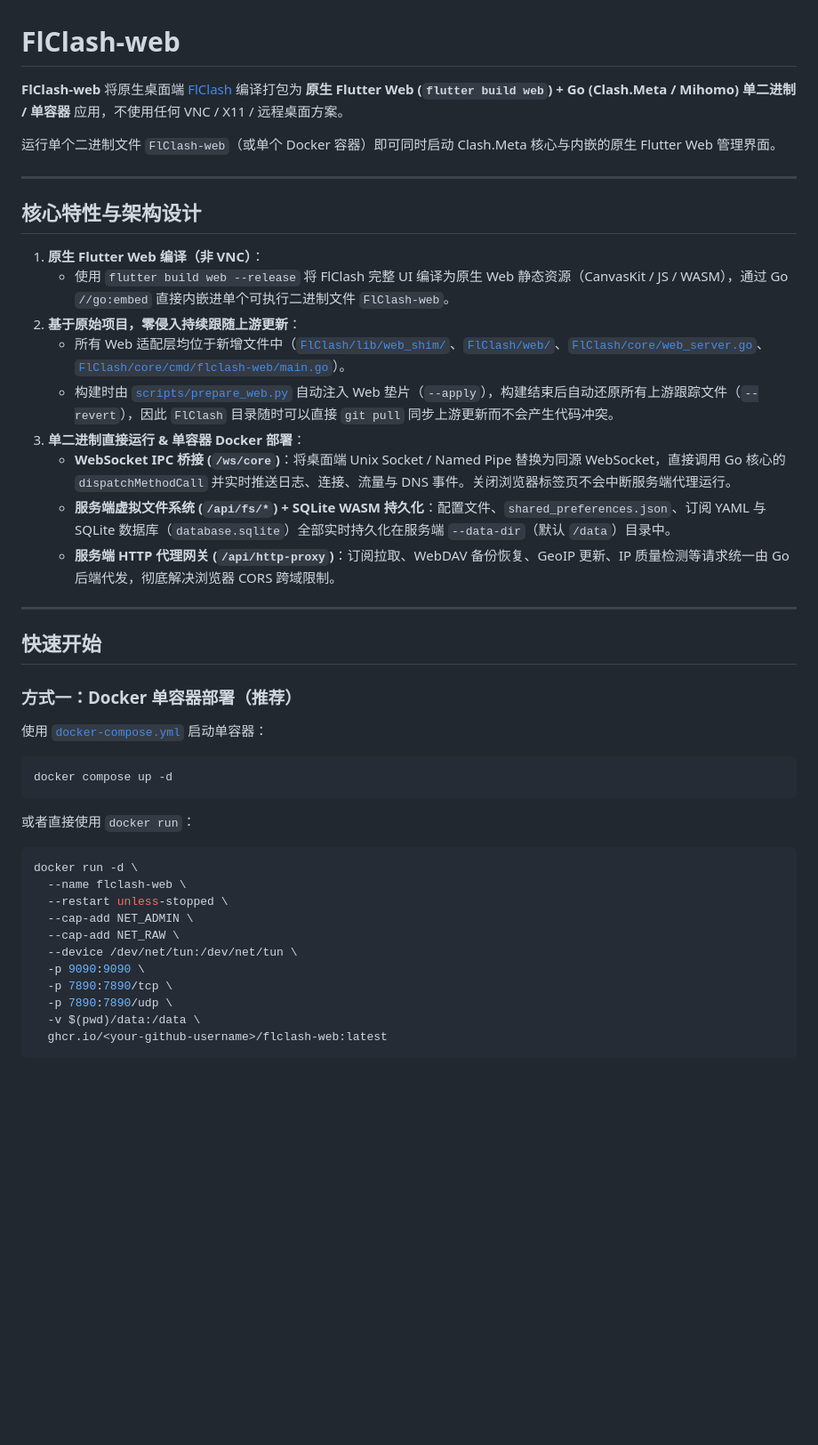
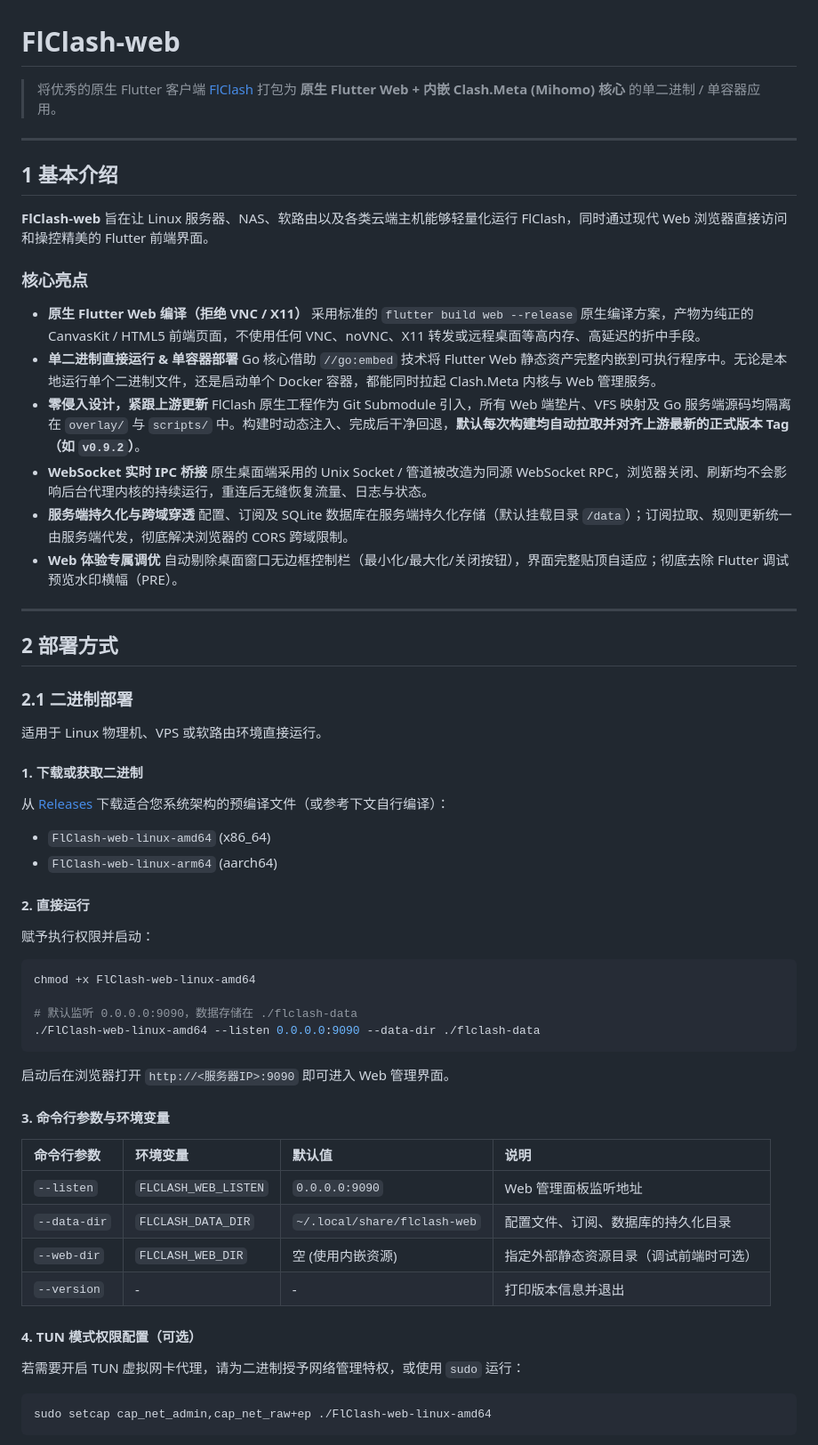
Before and after one commit to libzonda/FLClash-web, a Markdown page: README.md, the part around one of its changes. Shown at 89% size. Rendered like a GitHub page; blank space fills up the shorter version.

````diff
--- a/README.md
+++ b/README.md
@@ -1,48 +1,66 @@
 # FlClash-web
 
-**FlClash-web** 将原生桌面端 [FlClash](https://github.com/chen08209/FlClash) 编译打包为 **原生 Flutter Web (`flutter build web`) + Go (Clash.Meta / Mihomo) 单二进制 / 单容器** 应用，不使用任何 VNC / X11 / 远程桌面方案。
-
-运行单个二进制文件 `FlClash-web`（或单个 Docker 容器）即可同时启动 Clash.Meta 核心与内嵌的原生 Flutter Web 管理界面。
+> 将优秀的原生 Flutter 客户端 [FlClash](https://github.com/chen08209/FlClash) 打包为 **原生 Flutter Web + 内嵌 Clash.Meta (Mihomo) 核心** 的单二进制 / 单容器应用。
 
 ---
 
-## 核心特性与架构设计
+## 1 基本介绍
 
-1. **原生 Flutter Web 编译（非 VNC）**：
-   - 使用 `flutter build web --release` 将 FlClash 完整 UI 编译为原生 Web 静态资源（CanvasKit / JS / WASM），通过 Go `//go:embed` 直接内嵌进单个可执行二进制文件 `FlClash-web`。
-2. **基于原始项目，零侵入持续跟随上游更新**：
-   - 所有 Web 适配层均位于新增文件中（[`FlClash/lib/web_shim/`](file:///home/superearth/Projects/flash_web_migrate/FlClash/lib/web_shim/)、[`FlClash/web/`](file:///home/superearth/Projects/flash_web_migrate/FlClash/web/)、[`FlClash/core/web_server.go`](file:///home/superearth/Projects/flash_web_migrate/FlClash/core/web_server.go)、[`FlClash/core/cmd/flclash-web/main.go`](file:///home/superearth/Projects/flash_web_migrate/FlClash/core/cmd/flclash-web/main.go)）。
-   - 构建时由 [`scripts/prepare_web.py`](file:///home/superearth/Projects/flash_web_migrate/scripts/prepare_web.py) 自动注入 Web 垫片（`--apply`），构建结束后自动还原所有上游跟踪文件（`--revert`），因此 `FlClash` 目录随时可以直接 `git pull` 同步上游更新而不会产生代码冲突。
-3. **单二进制直接运行 & 单容器 Docker 部署**：
-   - **WebSocket IPC 桥接 (`/ws/core`)**：将桌面端 Unix Socket / Named Pipe 替换为同源 WebSocket，直接调用 Go 核心的 `dispatchMethodCall` 并实时推送日志、连接、流量与 DNS 事件。关闭浏览器标签页不会中断服务端代理运行。
-   - **服务端虚拟文件系统 (`/api/fs/*`) + SQLite WASM 持久化**：配置文件、`shared_preferences.json`、订阅 YAML 与 SQLite 数据库（`database.sqlite`）全部实时持久化在服务端 `--data-dir`（默认 `/data`）目录中。
-   - **服务端 HTTP 代理网关 (`/api/http-proxy`)**：订阅拉取、WebDAV 备份恢复、GeoIP 更新、IP 质量检测等请求统一由 Go 后端代发，彻底解决浏览器 CORS 跨域限制。
+**FlClash-web** 旨在让 Linux 服务器、NAS、软路由以及各类云端主机能够轻量化运行 FlClash，同时通过现代 Web 浏览器直接访问和操控精美的 Flutter 前端界面。
+
+### 核心亮点
+
+- **原生 Flutter Web 编译（拒绝 VNC / X11）**
+  采用标准的 `flutter build web --release` 原生编译方案，产物为纯正的 CanvasKit / HTML5 前端页面，不使用任何 VNC、noVNC、X11 转发或远程桌面等高内存、高延迟的折中手段。
+- **单二进制直接运行 & 单容器部署**
+  Go 核心借助 `//go:embed` 技术将 Flutter Web 静态资产完整内嵌到可执行程序中。无论是本地运行单个二进制文件，还是启动单个 Docker 容器，都能同时拉起 Clash.Meta 内核与 Web 管理服务。
+- **零侵入设计，紧跟上游更新**
+  FlClash 原生工程作为 Git Submodule 引入，所有 Web 端垫片、VFS 映射及 Go 服务端源码均隔离在 `overlay/` 与 `scripts/` 中。构建时动态注入、完成后干净回退，**默认每次构建均自动拉取并对齐上游最新的正式版本 Tag（如 `v0.9.2`）**。
+- **WebSocket 实时 IPC 桥接**
+  原生桌面端采用的 Unix Socket / 管道被改造为同源 WebSocket RPC，浏览器关闭、刷新均不会影响后台代理内核的持续运行，重连后无缝恢复流量、日志与状态。
+- **服务端持久化与跨域穿透**
+  配置、订阅及 SQLite 数据库在服务端持久化存储（默认挂载目录 `/data`）；订阅拉取、规则更新统一由服务端代发，彻底解决浏览器的 CORS 跨域限制。
+- **Web 体验专属调优**
+  自动剔除桌面窗口无边框控制栏（最小化/最大化/关闭按钮），界面完整贴顶自适应；彻底去除 Flutter 调试预览水印横幅（PRE）。
 
 ---
 
-## 快速开始
+## 2 部署方式
 
-### 方式一：Docker 单容器部署（推荐）
+### 2.1 二进制部署
 
-使用 [`docker-compose.yml`](file:///home/superearth/Projects/flash_web_migrate/docker-compose.yml) 启动单容器：
+适用于 Linux 物理机、VPS 或软路由环境直接运行。
+
+#### 1. 下载或获取二进制
+从 [Releases](https://github.com/chen08209/FlClash/releases) 下载适合您系统架构的预编译文件（或参考下文自行编译）：
+- `FlClash-web-linux-amd64` (x86_64)
+- `FlClash-web-linux-arm64` (aarch64)
+
+#### 2. 直接运行
+赋予执行权限并启动：
 
 ```bash
-docker compose up -d
+chmod +x FlClash-web-linux-amd64
+
+# 默认监听 0.0.0.0:9090，数据存储在 ./flclash-data
+./FlClash-web-linux-amd64 --listen 0.0.0.0:9090 --data-dir ./flclash-data
 ```
 
-或者直接使用 `docker run`：
+启动后在浏览器打开 `http://<服务器IP>:9090` 即可进入 Web 管理界面。
+
+#### 3. 命令行参数与环境变量
+
+| 命令行参数 | 环境变量 | 默认值 | 说明 |
+| :--- | :--- | :--- | :--- |
+| `--listen` | `FLCLASH_WEB_LISTEN` | `0.0.0.0:9090` | Web 管理面板监听地址 |
+| `--data-dir` | `FLCLASH_DATA_DIR` | `~/.local/share/flclash-web` | 配置文件、订阅、数据库的持久化目录 |
+| `--web-dir` | `FLCLASH_WEB_DIR` | 空 (使用内嵌资源) | 指定外部静态资源目录（调试前端时可选） |
+| `--version` | - | - | 打印版本信息并退出 |
+
+#### 4. TUN 模式权限配置（可选）
+若需要开启 TUN 虚拟网卡代理，请为二进制授予网络管理特权，或使用 `sudo` 运行：
 
 ```bash
-docker run -d \
-  --name flclash-web \
-  --restart unless-stopped \
-  --cap-add NET_ADMIN \
-  --cap-add NET_RAW \
-  --device /dev/net/tun:/dev/net/tun \
-  -p 9090:9090 \
-  -p 7890:7890/tcp \
-  -p 7890:7890/udp \
-  -v $(pwd)/data:/data \
-  ghcr.io/<your-github-username>/flclash-web:latest
+sudo setcap cap_net_admin,cap_net_raw+ep ./FlClash-web-linux-amd64
 ```
 
````
Also changed, not shown: other parts of README.md (+132 -43 lines).
